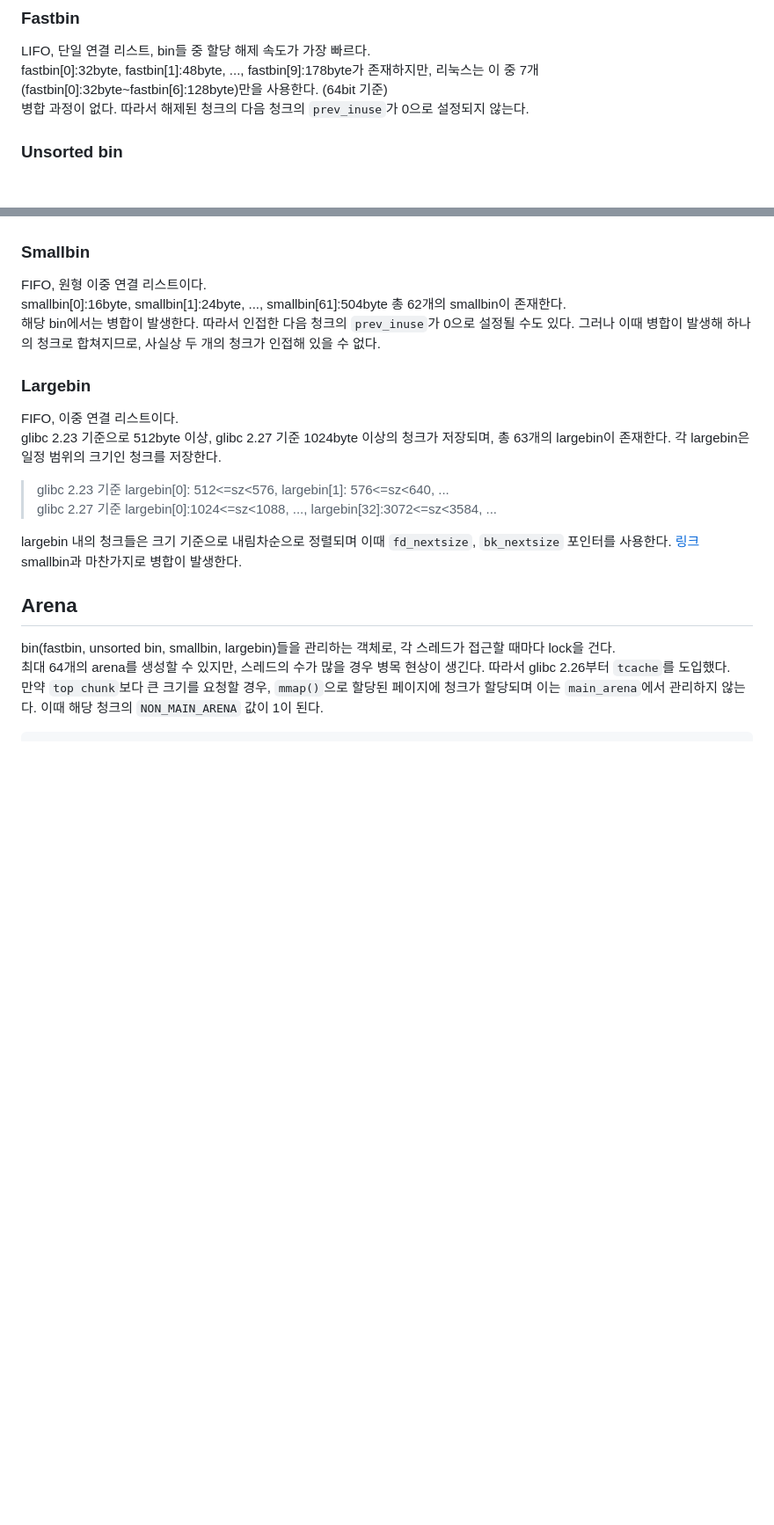
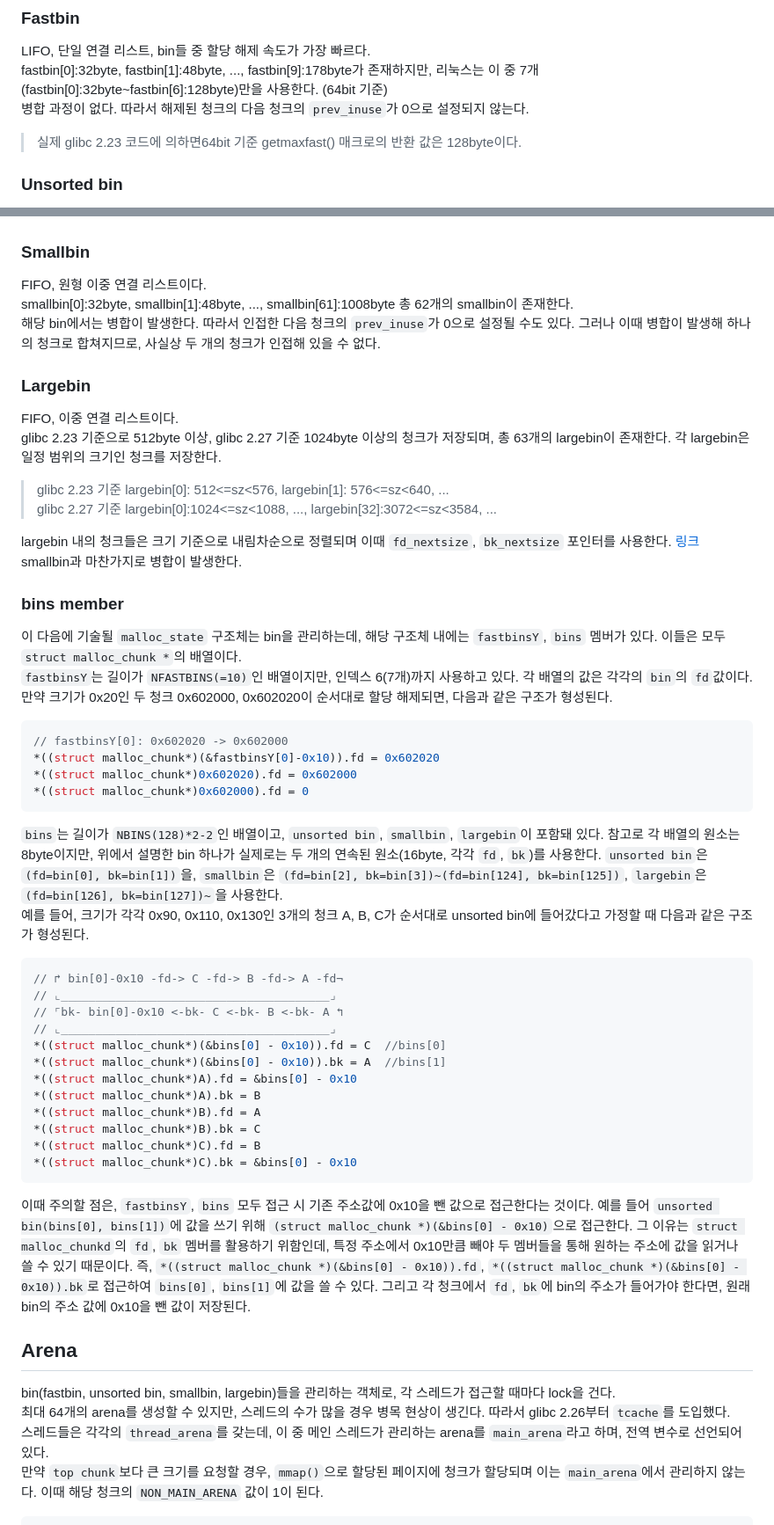
Before and after one commit to merryberry01/grape, a Markdown page: heap_exploit/ptmalloc2.md, 2 parts joined by grey strips. Shown at 88% size. Rendered like a GitHub page; blank space fills up the shorter version.

````diff
--- a/heap_exploit/ptmalloc2.md
+++ b/heap_exploit/ptmalloc2.md
@@ -58,6 +58,7 @@ struct malloc_chunk {
 LIFO, 단일 연결 리스트, bin들 중 할당 해제 속도가 가장 빠르다.
 fastbin[0]:32byte, fastbin[1]:48byte, ..., fastbin[9]:178byte가 존재하지만, 리눅스는 이 중 7개(fastbin[0]:32byte~fastbin[6]:128byte)만을 사용한다. (64bit 기준)
 병합 과정이 없다. 따라서 해제된 청크의 다음 청크의 `prev_inuse`가 0으로 설정되지 않는다.
+> 실제 glibc 2.23 코드에 의하면64bit 기준 getmaxfast() 매크로의 반환 값은 128byte이다.
 
 ### Unsorted bin
 FIFO, 원형 이중 연결 리스트, 1개의 bin만 존재한다. 인접한 청크는 병합된다.
@@ -74,7 +75,7 @@ FIFO, 원형 이중 연결 리스트, 1개의 bin만 존재한다. 인접한 청
 
 ### Smallbin
 FIFO, 원형 이중 연결 리스트이다.
-smallbin[0]:16byte, smallbin[1]:24byte, ..., smallbin[61]:504byte 총 62개의 smallbin이 존재한다.
+smallbin[0]:32byte, smallbin[1]:48byte, ..., smallbin[61]:1008byte 총 62개의 smallbin이 존재한다.
 해당 bin에서는 병합이 발생한다. 따라서 인접한 다음 청크의 `prev_inuse`가 0으로 설정될 수도 있다. 그러나 이때 병합이 발생해 하나의 청크로 합쳐지므로, 사실상 두 개의 청크가 인접해 있을 수 없다.
 
 ### Largebin
@@ -86,9 +87,37 @@ glibc 2.23 기준으로 512byte 이상, glibc 2.27 기준 1024byte 이상의 청
 largebin 내의 청크들은 크기 기준으로 내림차순으로 정렬되며 이때 `fd_nextsize`, `bk_nextsize` 포인터를 사용한다. [링크](https://hackstoryadmin.tistory.com/entry/What-is-heap-part-2)
 smallbin과 마찬가지로 병합이 발생한다.
 
+### bins member
+이 다음에 기술될 `malloc_state` 구조체는 bin을 관리하는데, 해당 구조체 내에는 `fastbinsY`, `bins` 멤버가 있다. 이들은 모두 `struct malloc_chunk *`의 배열이다.
+`fastbinsY`는 길이가 `NFASTBINS(=10)`인 배열이지만, 인덱스 6(7개)까지 사용하고 있다. 각 배열의 값은 각각의 `bin`의 `fd`값이다. 만약 크기가 0x20인 두 청크 0x602000, 0x602020이 순서대로 할당 해제되면, 다음과 같은 구조가 형성된다.
+```c
+// fastbinsY[0]: 0x602020 -> 0x602000
+*((struct malloc_chunk*)(&fastbinsY[0]-0x10)).fd = 0x602020
+*((struct malloc_chunk*)0x602020).fd = 0x602000
+*((struct malloc_chunk*)0x602000).fd = 0
+```
+`bins`는 길이가 `NBINS(128)*2-2`인 배열이고, `unsorted bin`, `smallbin`, `largebin`이 포함돼 있다. 참고로 각 배열의 원소는 8byte이지만, 위에서 설명한 bin 하나가 실제로는 두 개의 연속된 원소(16byte, 각각 `fd`, `bk`)를 사용한다. `unsorted bin`은 `(fd=bin[0], bk=bin[1])`을, `smallbin`은 `(fd=bin[2], bk=bin[3])~(fd=bin[124], bk=bin[125])`, `largebin`은 `(fd=bin[126], bk=bin[127])~`을 사용한다.
+예를 들어, 크기가 각각 0x90, 0x110, 0x130인 3개의 청크 A, B, C가 순서대로 unsorted bin에 들어갔다고 가정할 때 다음과 같은 구조가 형성된다.
+```c
+// ↱ bin[0]-0x10 -fd-> C -fd-> B -fd-> A -fd¬
+// ⌞_______________________________________⌟
+// ⌜bk- bin[0]-0x10 <-bk- C <-bk- B <-bk- A ↰
+// ⌞_______________________________________⌟
+*((struct malloc_chunk*)(&bins[0] - 0x10)).fd = C  //bins[0]
+*((struct malloc_chunk*)(&bins[0] - 0x10)).bk = A  //bins[1]
+*((struct malloc_chunk*)A).fd = &bins[0] - 0x10
+*((struct malloc_chunk*)A).bk = B
+*((struct malloc_chunk*)B).fd = A
+*((struct malloc_chunk*)B).bk = C
+*((struct malloc_chunk*)C).fd = B
+*((struct malloc_chunk*)C).bk = &bins[0] - 0x10
+```
+이때 주의할 점은, `fastbinsY`, `bins` 모두 접근 시 기존 주소값에 0x10을 뺀 값으로 접근한다는 것이다. 예를 들어 `unsorted bin(bins[0], bins[1])`에 값을 쓰기 위해 `(struct malloc_chunk *)(&bins[0] - 0x10)`으로 접근한다. 그 이유는 `struct malloc_chunkd`의 `fd`, `bk` 멤버를 활용하기 위함인데, 특정 주소에서 0x10만큼 빼야 두 멤버들을 통해 원하는 주소에 값을 읽거나 쓸 수 있기 때문이다. 즉, `*((struct malloc_chunk *)(&bins[0] - 0x10)).fd`, `*((struct malloc_chunk *)(&bins[0] - 0x10)).bk`로 접근하여 `bins[0]`, `bins[1]`에 값을 쓸 수 있다. 그리고 각 청크에서 `fd`, `bk`에 bin의 주소가 들어가야 한다면, 원래 bin의 주소 값에 0x10을 뺀 값이 저장된다.
+
 ## Arena
 bin(fastbin, unsorted bin, smallbin, largebin)들을 관리하는 객체로, 각 스레드가 접근할 때마다 lock을 건다.
 최대 64개의 arena를 생성할 수 있지만, 스레드의 수가 많을 경우 병목 현상이 생긴다. 따라서 glibc 2.26부터 `tcache`를 도입했다.
+스레드들은 각각의 `thread_arena`를 갖는데, 이 중 메인 스레드가 관리하는 arena를 `main_arena`라고 하며, 전역 변수로 선언되어 있다.
 만약 `top chunk`보다 큰 크기를 요청할 경우, `mmap()`으로 할당된 페이지에 청크가 할당되며 이는 `main_arena`에서 관리하지 않는다. 이때 해당 청크의 `NON_MAIN_ARENA` 값이 1이 된다.
 ```C
 static struct malloc_state main_arena =
````
Also changed, not shown: other parts of heap_exploit/ptmalloc2.md (+0 -2 lines).
